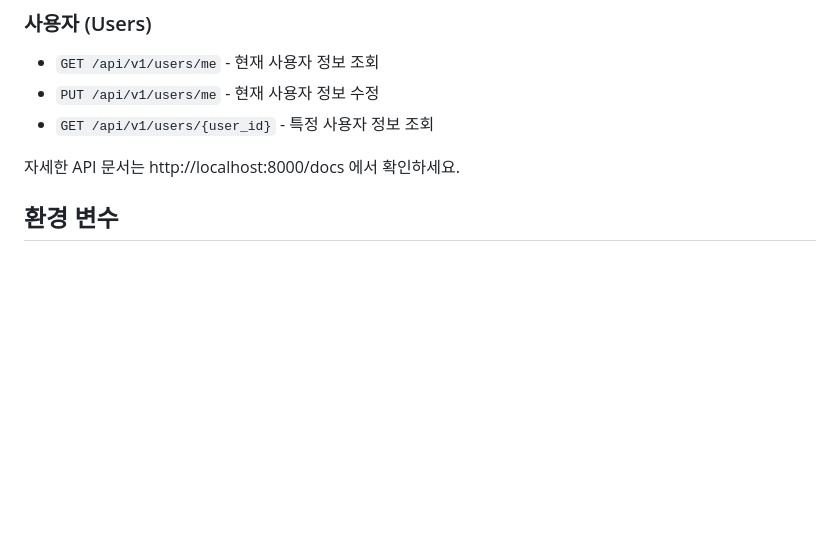
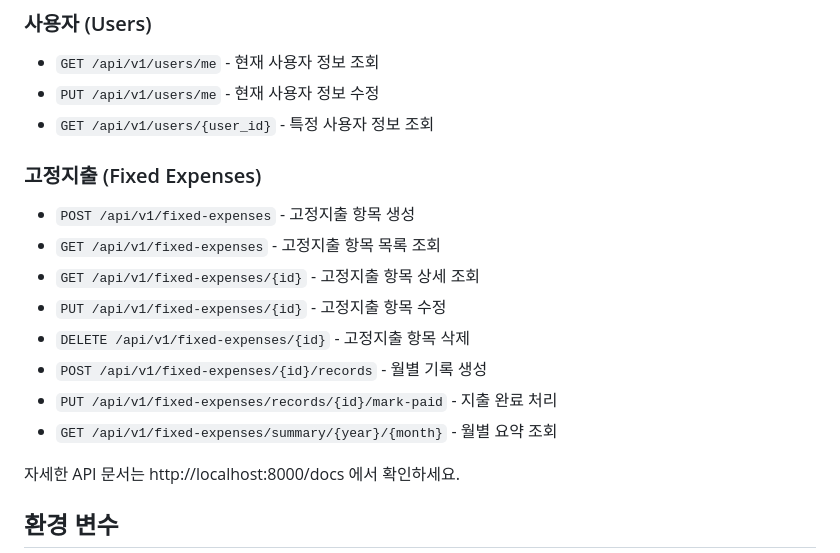
Before and after one commit to kimyeonghoon/money.yeonghoon.kim, a Markdown page: README.md, the part around the change. Rendered like a GitHub page; blank space fills up the shorter version.

```diff
--- a/README.md
+++ b/README.md
@@ -350,6 +350,17 @@ npm run ios
 - `PUT /api/v1/users/me` - 현재 사용자 정보 수정
 - `GET /api/v1/users/{user_id}` - 특정 사용자 정보 조회
 
+### 고정지출 (Fixed Expenses)
+
+- `POST /api/v1/fixed-expenses` - 고정지출 항목 생성
+- `GET /api/v1/fixed-expenses` - 고정지출 항목 목록 조회
+- `GET /api/v1/fixed-expenses/{id}` - 고정지출 항목 상세 조회
+- `PUT /api/v1/fixed-expenses/{id}` - 고정지출 항목 수정
+- `DELETE /api/v1/fixed-expenses/{id}` - 고정지출 항목 삭제
+- `POST /api/v1/fixed-expenses/{id}/records` - 월별 기록 생성
+- `PUT /api/v1/fixed-expenses/records/{id}/mark-paid` - 지출 완료 처리
+- `GET /api/v1/fixed-expenses/summary/{year}/{month}` - 월별 요약 조회
+
 자세한 API 문서는 http://localhost:8000/docs 에서 확인하세요.
 
 ## 환경 변수
```
Also changed, not shown: CHANGELOG.md (+9 -0 lines), docs/DATABASE_SCHEMA.md (+125 -0 lines).
